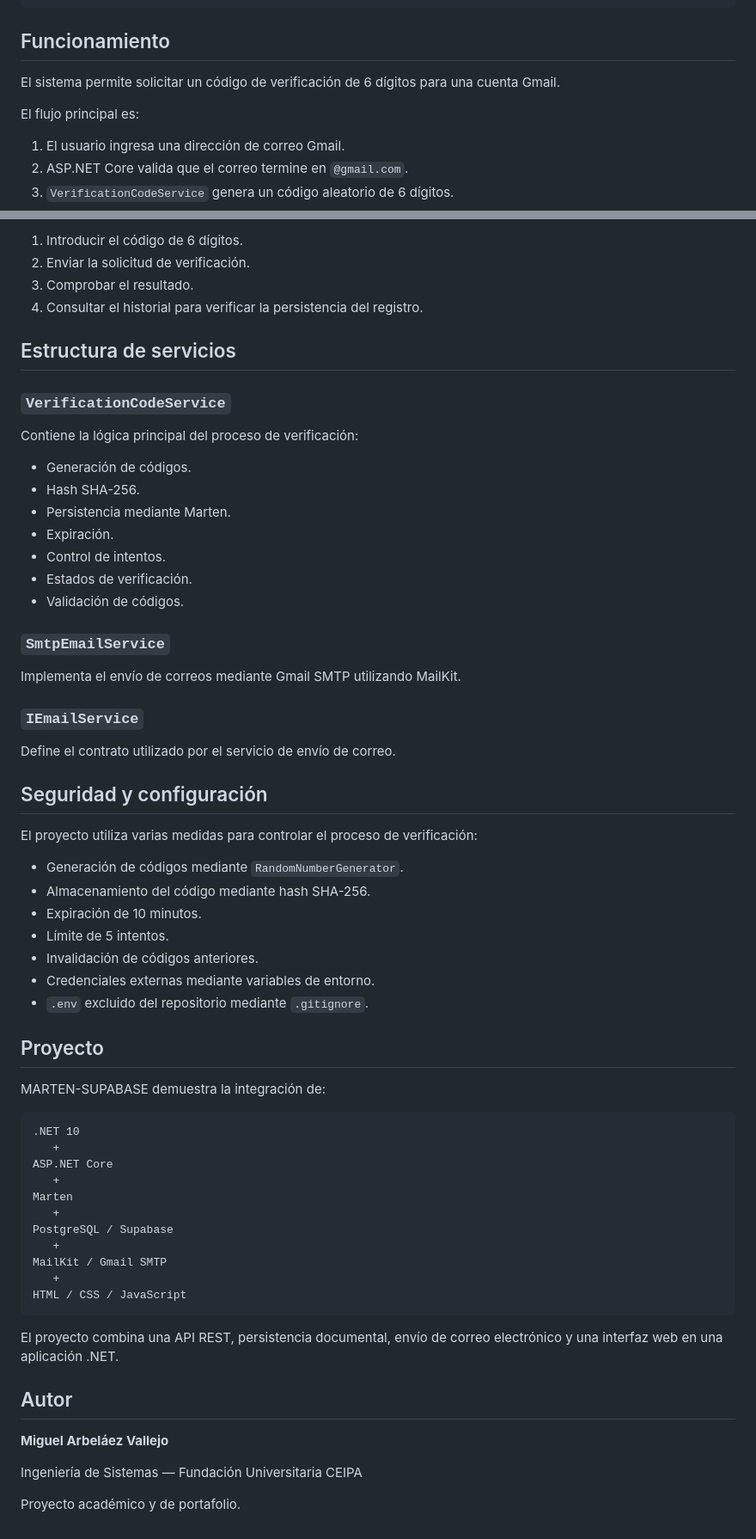
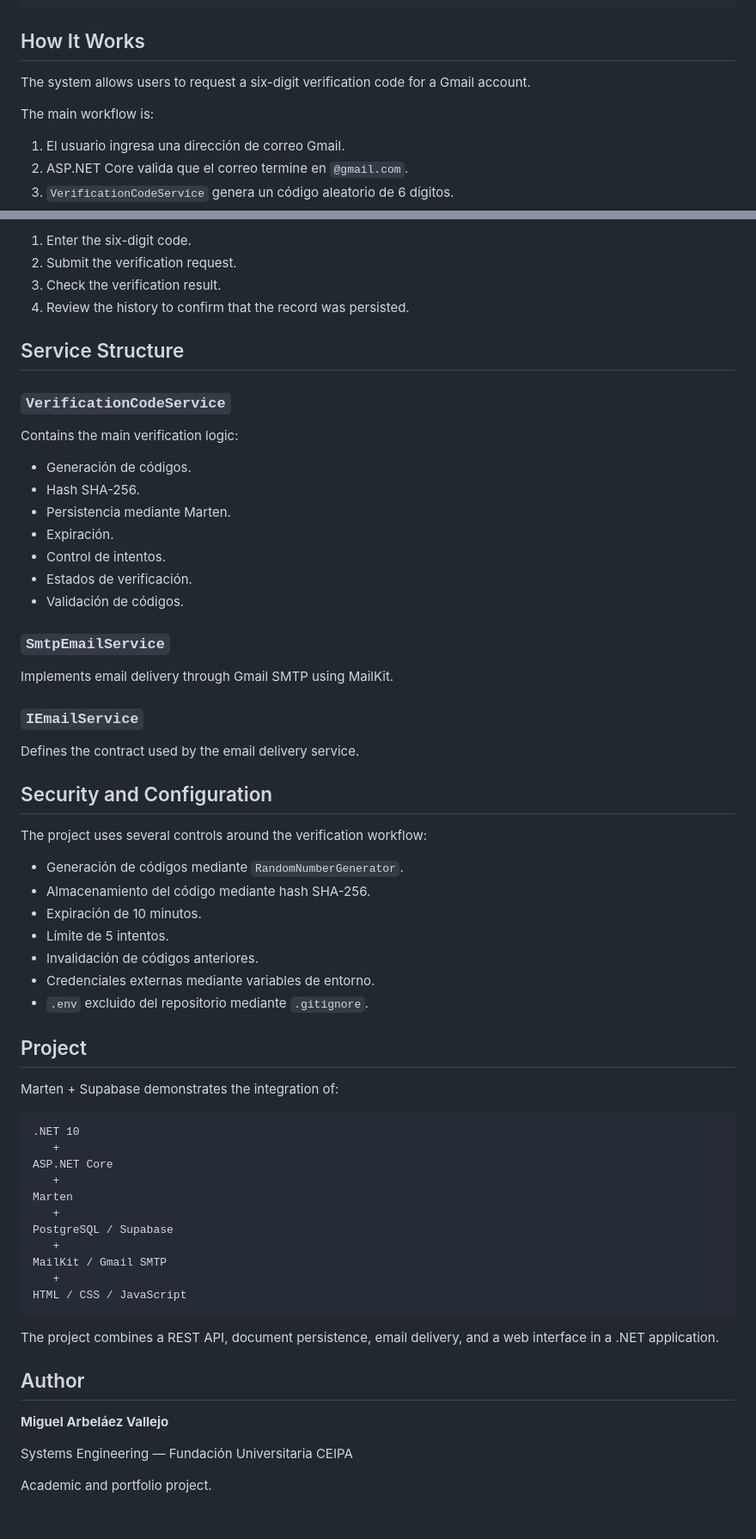
Before and after one commit to MiguelArbelaez0/MARTEN_SUPABASE, a Markdown page: README.md, 2 parts joined by grey strips. Shown at 86% size. Drawn GitHub-style.

````diff
--- a/README.md
+++ b/README.md
@@ -91,11 +91,11 @@ Marten
 PostgreSQL / Supabase
 ```
 
-## Funcionamiento
+## How It Works
 
-El sistema permite solicitar un código de verificación de 6 dígitos para una cuenta Gmail.
+The system allows users to request a six-digit verification code for a Gmail account.
 
-El flujo principal es:
+The main workflow is:
 
 1. El usuario ingresa una dirección de correo Gmail.
 2. ASP.NET Core valida que el correo termine en `@gmail.com`.
@@ -284,14 +284,14 @@ http://localhost:5000
 
-1. Introducir el código de 6 dígitos.
-2. Enviar la solicitud de verificación.
-3. Comprobar el resultado.
-4. Consultar el historial para verificar la persistencia del registro.
+1. Enter the six-digit code.
+2. Submit the verification request.
+3. Check the verification result.
+4. Review the history to confirm that the record was persisted.
 
-## Estructura de servicios
+## Service Structure
 
 ### `VerificationCodeService`
 
-Contiene la lógica principal del proceso de verificación:
+Contains the main verification logic:
 
 - Generación de códigos.
 - Hash SHA-256.
@@ -303,15 +303,15 @@ Contiene la lógica principal del proceso de verificación:
 
 ### `SmtpEmailService`
 
-Implementa el envío de correos mediante Gmail SMTP utilizando MailKit.
+Implements email delivery through Gmail SMTP using MailKit.
 
 ### `IEmailService`
 
-Define el contrato utilizado por el servicio de envío de correo.
+Defines the contract used by the email delivery service.
 
-## Seguridad y configuración
+## Security and Configuration
 
-El proyecto utiliza varias medidas para controlar el proceso de verificación:
+The project uses several controls around the verification workflow:
 
 - Generación de códigos mediante `RandomNumberGenerator`.
 - Almacenamiento del código mediante hash SHA-256.
@@ -321,9 +321,9 @@ El proyecto utiliza varias medidas para controlar el proceso de verificación:
 - Credenciales externas mediante variables de entorno.
 - `.env` excluido del repositorio mediante `.gitignore`.
 
-## Proyecto
+## Project
 
-MARTEN-SUPABASE demuestra la integración de:
+Marten + Supabase demonstrates the integration of:
 
 ```text
 .NET 10
@@ -339,12 +339,12 @@ MailKit / Gmail SMTP
 HTML / CSS / JavaScript
 ```
 
-El proyecto combina una API REST, persistencia documental, envío de correo electrónico y una interfaz web en una aplicación .NET.
+The project combines a REST API, document persistence, email delivery, and a web interface in a .NET application.
 
-## Autor
+## Author
 
 **Miguel Arbeláez Vallejo**
 
-Ingeniería de Sistemas — Fundación Universitaria CEIPA
+Systems Engineering — Fundación Universitaria CEIPA
 
-Proyecto académico y de portafolio.
+Academic and portfolio project.
````
Also changed, not shown: other parts of README.md (+44 -44 lines).
